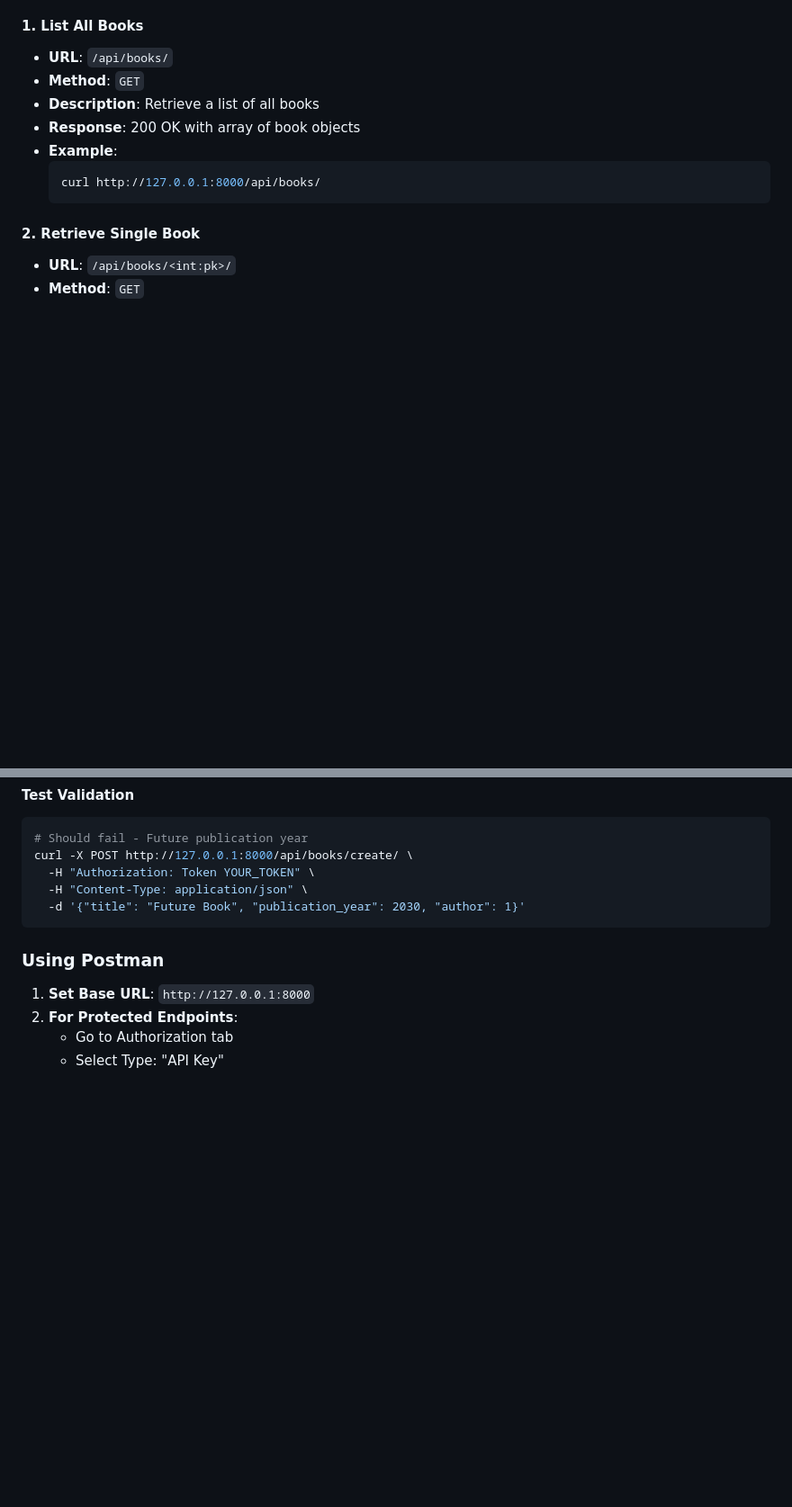
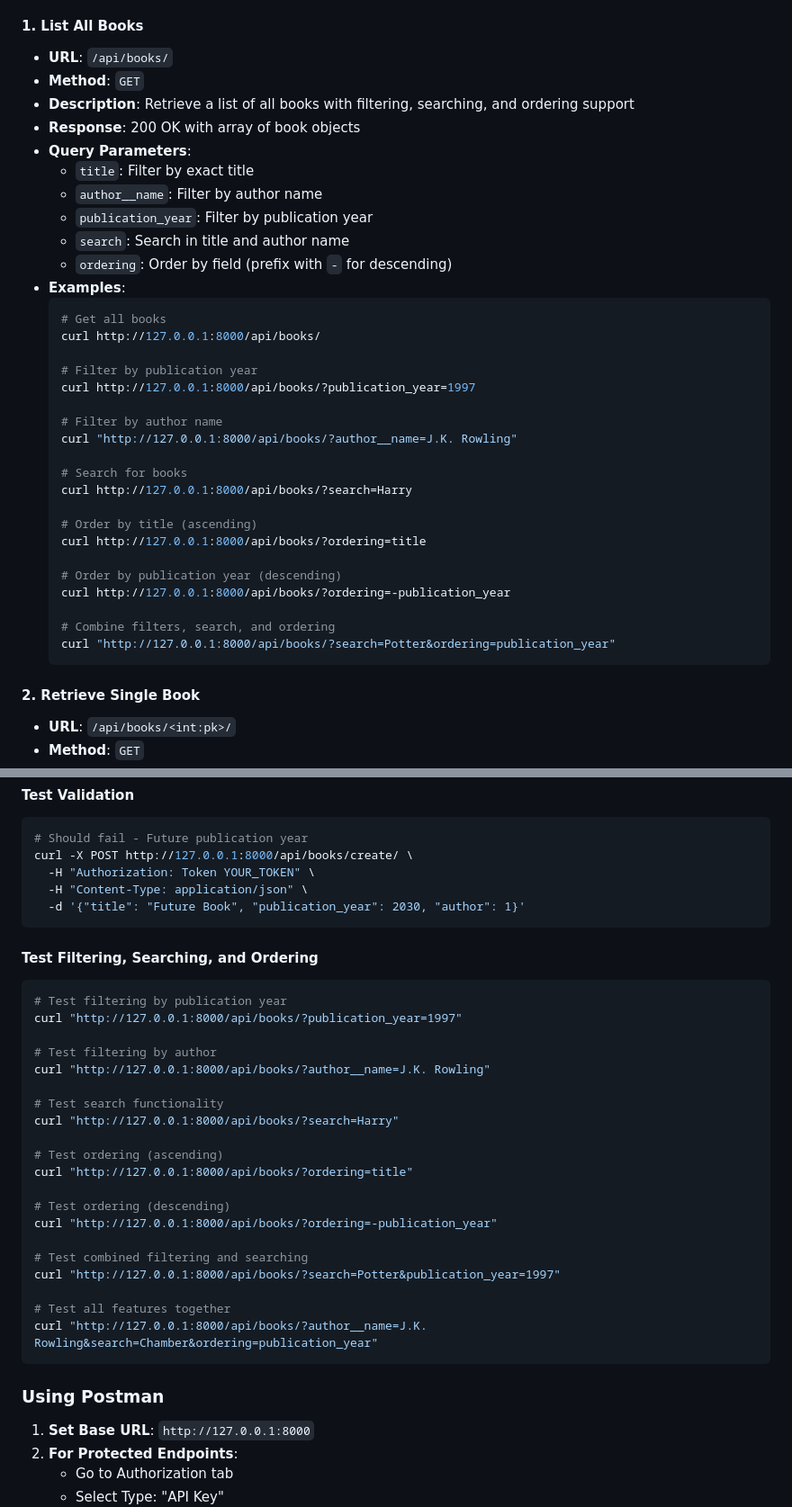
Before and after one commit to skaduteye/Alx_DjangoLearnLab, a Markdown page: advanced-api-project/README.md, 2 parts joined by grey strips. Shown at 90% size. Rendered like a GitHub page; blank space fills up the shorter version.

````diff
--- a/advanced-api-project/README.md
+++ b/advanced-api-project/README.md
@@ -30,11 +31,36 @@ This project provides a RESTful API for managing books and authors with the foll
 #### 1. List All Books
 - **URL**: `/api/books/`
 - **Method**: `GET`
-- **Description**: Retrieve a list of all books
+- **Description**: Retrieve a list of all books with filtering, searching, and ordering support
 - **Response**: 200 OK with array of book objects
-- **Example**:
+- **Query Parameters**:
+  - `title`: Filter by exact title
+  - `author__name`: Filter by author name
+  - `publication_year`: Filter by publication year
+  - `search`: Search in title and author name
+  - `ordering`: Order by field (prefix with `-` for descending)
+- **Examples**:
   ```bash
+  # Get all books
   curl http://127.0.0.1:8000/api/books/
+
+  # Filter by publication year
+  curl http://127.0.0.1:8000/api/books/?publication_year=1997
+
+  # Filter by author name
+  curl "http://127.0.0.1:8000/api/books/?author__name=J.K. Rowling"
+
+  # Search for books
+  curl http://127.0.0.1:8000/api/books/?search=Harry
+
+  # Order by title (ascending)
+  curl http://127.0.0.1:8000/api/books/?ordering=title
+
+  # Order by publication year (descending)
+  curl http://127.0.0.1:8000/api/books/?ordering=-publication_year
+
+  # Combine filters, search, and ordering
+  curl "http://127.0.0.1:8000/api/books/?search=Potter&ordering=publication_year"
   ```
 
 #### 2. Retrieve Single Book
@@ -256,6 +414,30 @@ curl -X POST http://127.0.0.1:8000/api/books/create/ \
   -d '{"title": "Future Book", "publication_year": 2030, "author": 1}'
 ```
 
+#### Test Filtering, Searching, and Ordering
+```bash
+# Test filtering by publication year
+curl "http://127.0.0.1:8000/api/books/?publication_year=1997"
+
+# Test filtering by author
+curl "http://127.0.0.1:8000/api/books/?author__name=J.K. Rowling"
+
+# Test search functionality
+curl "http://127.0.0.1:8000/api/books/?search=Harry"
+
+# Test ordering (ascending)
+curl "http://127.0.0.1:8000/api/books/?ordering=title"
+
+# Test ordering (descending)
+curl "http://127.0.0.1:8000/api/books/?ordering=-publication_year"
+
+# Test combined filtering and searching
+curl "http://127.0.0.1:8000/api/books/?search=Potter&publication_year=1997"
+
+# Test all features together
+curl "http://127.0.0.1:8000/api/books/?author__name=J.K. Rowling&search=Chamber&ordering=publication_year"
+```
+
 ### Using Postman
 
 1. **Set Base URL**: `http://127.0.0.1:8000`
````
Also changed, not shown: other parts of advanced-api-project/README.md (+147 -3 lines).
